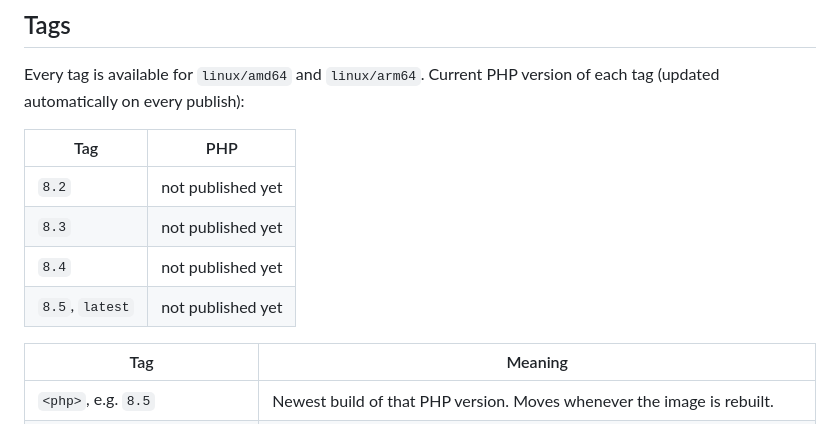
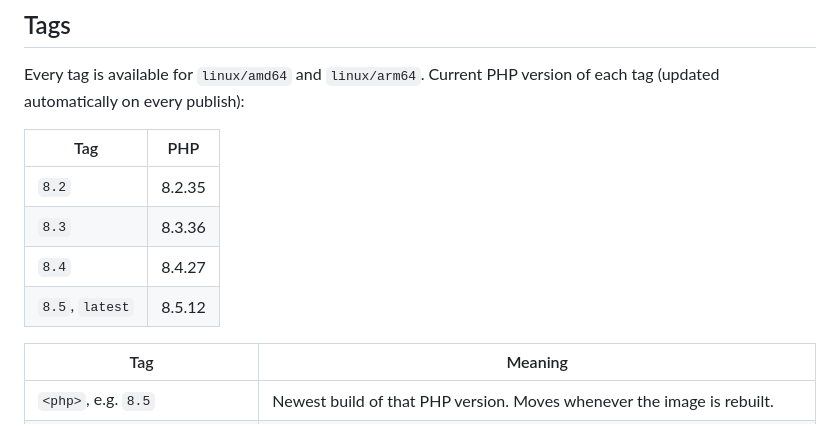
Before and after one commit to huuphuc/docker-nginx-php-dev, a Markdown page: README.md, the part around the change. GitHub-like rendering.

Commit message:
README: update PHP versions

```diff
--- a/README.md
+++ b/README.md
@@ -16,10 +16,10 @@ Every tag is available for `linux/amd64` and `linux/arm64`. Current PHP version
 <!-- php-versions:start -->
 | Tag | PHP |
 | --- | --- |
-| `8.2` | not published yet |
-| `8.3` | not published yet |
-| `8.4` | not published yet |
-| `8.5`, `latest` | not published yet |
+| `8.2` | 8.2.35 |
+| `8.3` | 8.3.36 |
+| `8.4` | 8.4.27 |
+| `8.5`, `latest` | 8.5.12 |
 <!-- php-versions:end -->
 
 | Tag | Meaning |
```
